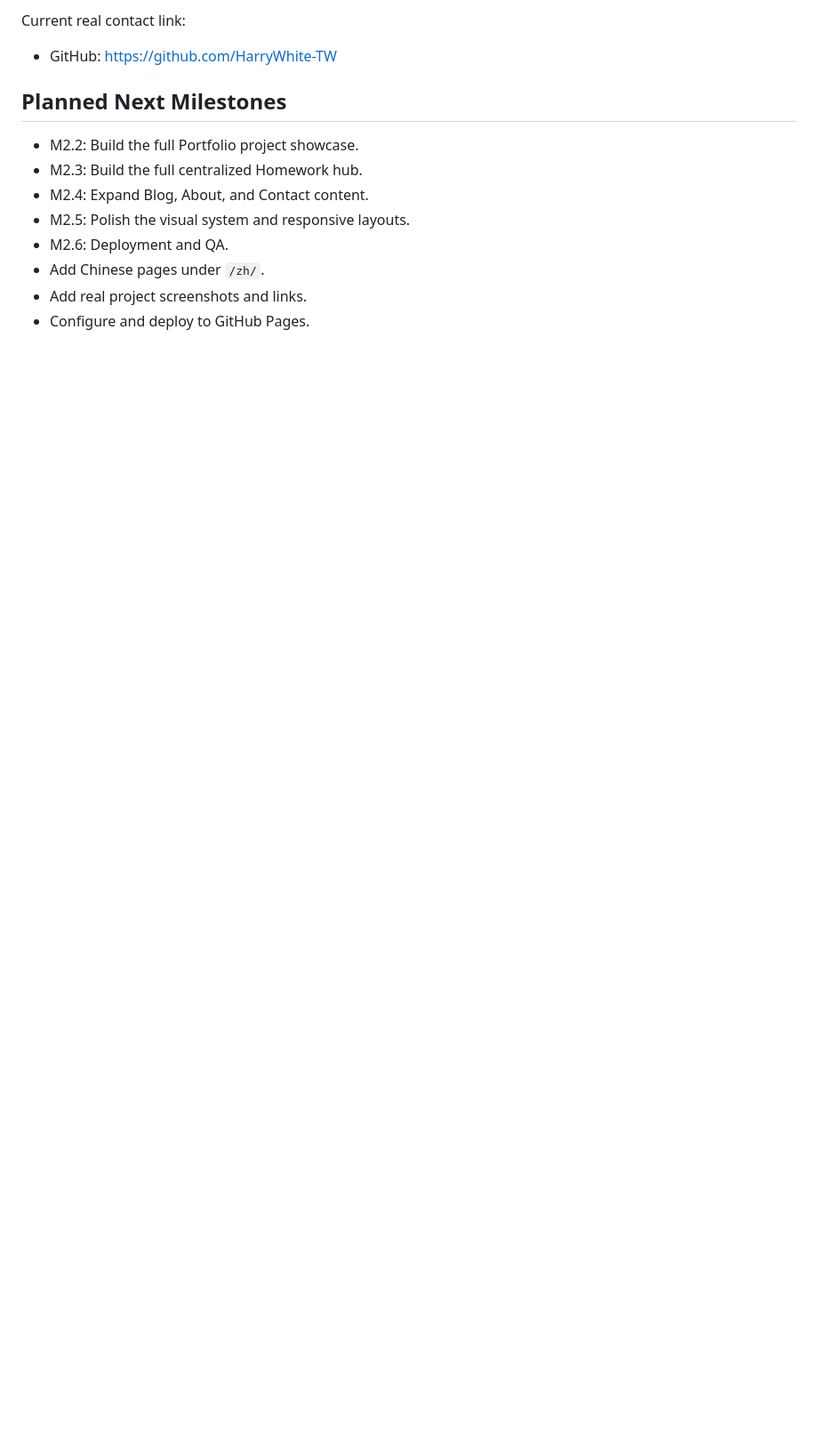
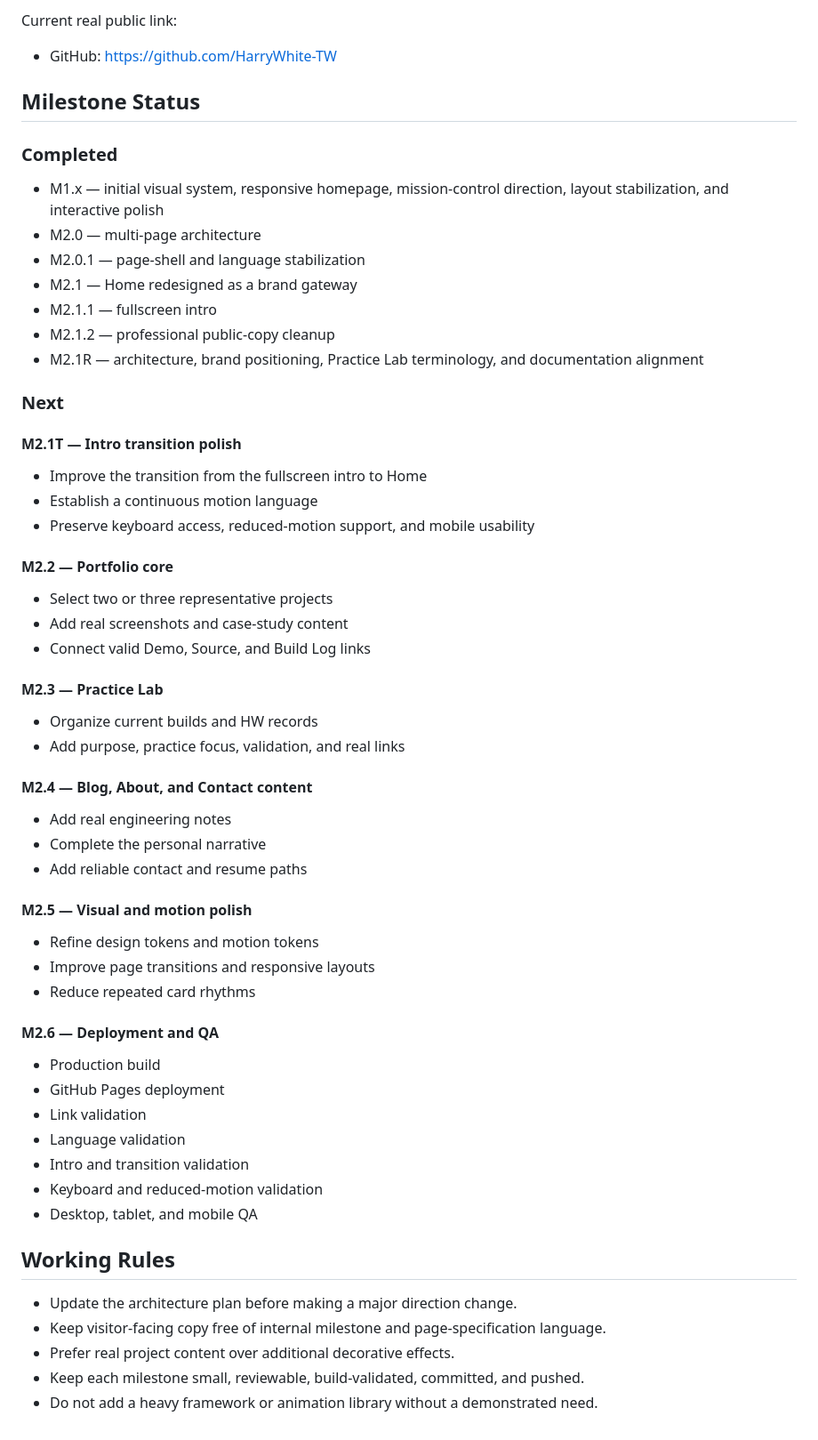
Before and after one commit to HarryWhite-TW/portfolio-site, a Markdown page: README.md, the part around one of its changes. Shown at 89% size. Rendered like a GitHub page; blank space fills up the shorter version.

```diff
--- a/README.md
+++ b/README.md
@@ -194,15 +183,65 @@ Replace these when the real links are ready.
 
-Current real contact link:
+Current real public link:
 
 - GitHub: <https://github.com/HarryWhite-TW>
 
-## Planned Next Milestones
+## Milestone Status
 
-- M2.2: Build the full Portfolio project showcase.
-- M2.3: Build the full centralized Homework hub.
-- M2.4: Expand Blog, About, and Contact content.
-- M2.5: Polish the visual system and responsive layouts.
-- M2.6: Deployment and QA.
-- Add Chinese pages under `/zh/`.
-- Add real project screenshots and links.
-- Configure and deploy to GitHub Pages.
+### Completed
+
+- M1.x — initial visual system, responsive homepage, mission-control direction, layout stabilization, and interactive polish
+- M2.0 — multi-page architecture
+- M2.0.1 — page-shell and language stabilization
+- M2.1 — Home redesigned as a brand gateway
+- M2.1.1 — fullscreen intro
+- M2.1.2 — professional public-copy cleanup
+- M2.1R — architecture, brand positioning, Practice Lab terminology, and documentation alignment
+
+### Next
+
+#### M2.1T — Intro transition polish
+
+- Improve the transition from the fullscreen intro to Home
+- Establish a continuous motion language
+- Preserve keyboard access, reduced-motion support, and mobile usability
+
+#### M2.2 — Portfolio core
+
+- Select two or three representative projects
+- Add real screenshots and case-study content
+- Connect valid Demo, Source, and Build Log links
+
+#### M2.3 — Practice Lab
+
+- Organize current builds and HW records
+- Add purpose, practice focus, validation, and real links
+
+#### M2.4 — Blog, About, and Contact content
+
+- Add real engineering notes
+- Complete the personal narrative
+- Add reliable contact and resume paths
+
+#### M2.5 — Visual and motion polish
+
+- Refine design tokens and motion tokens
+- Improve page transitions and responsive layouts
+- Reduce repeated card rhythms
+
+#### M2.6 — Deployment and QA
+
+- Production build
+- GitHub Pages deployment
+- Link validation
+- Language validation
+- Intro and transition validation
+- Keyboard and reduced-motion validation
+- Desktop, tablet, and mobile QA
+
+## Working Rules
+
+- Update the architecture plan before making a major direction change.
+- Keep visitor-facing copy free of internal milestone and page-specification language.
+- Prefer real project content over additional decorative effects.
+- Keep each milestone small, reviewable, build-validated, committed, and pushed.
+- Do not add a heavy framework or animation library without a demonstrated need.
```
Also changed, not shown: other parts of README.md (+122 -133 lines).
